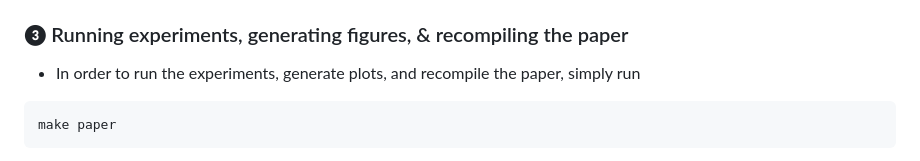
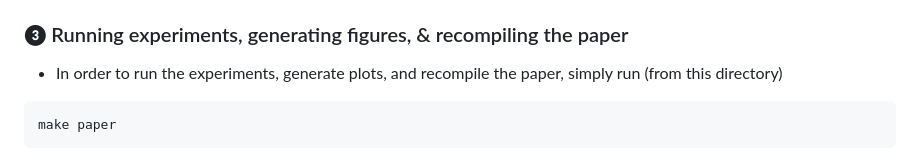
Before and after one commit to fsalc/diverse-top-k, a Markdown page: README.md, the part around the change. Rendered like a GitHub page.

Commit message:
disambiguate

````diff
--- a/README.md
+++ b/README.md
@@ -35,7 +35,7 @@ If there are any issues evaluating the reproducibility package or otherwise usin
 
 ### ❸ Running experiments, generating figures, & recompiling the paper
 
-* In order to run the experiments, generate plots, and recompile the paper, simply run
+* In order to run the experiments, generate plots, and recompile the paper, simply run (from this directory)
 ```shell
 make paper
 ```
````
